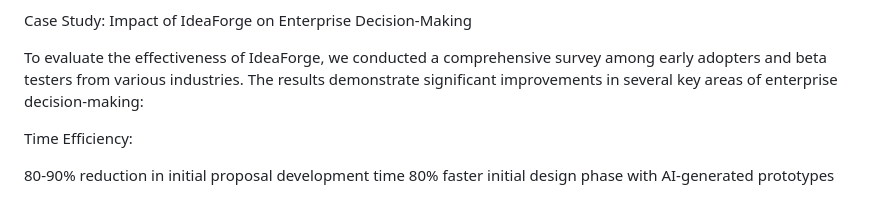
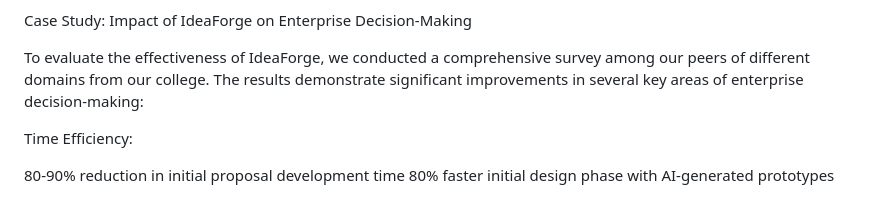
Before and after one commit to lucky0612/ideaforge, a Markdown page: README.md, the part around the change. GitHub-like rendering.

```diff
--- a/README.md
+++ b/README.md
@@ -40,7 +40,7 @@ Integration Capabilities: Future plans include integration with enterprise commu
 
 Case Study: Impact of IdeaForge on Enterprise Decision-Making
 
-To evaluate the effectiveness of IdeaForge, we conducted a comprehensive survey among early adopters and beta testers from various industries. The results demonstrate significant improvements in several key areas of enterprise decision-making:
+To evaluate the effectiveness of IdeaForge, we conducted a comprehensive survey among our peers of different domains from our college. The results demonstrate significant improvements in several key areas of enterprise decision-making:
 
 Time Efficiency:
 
```
